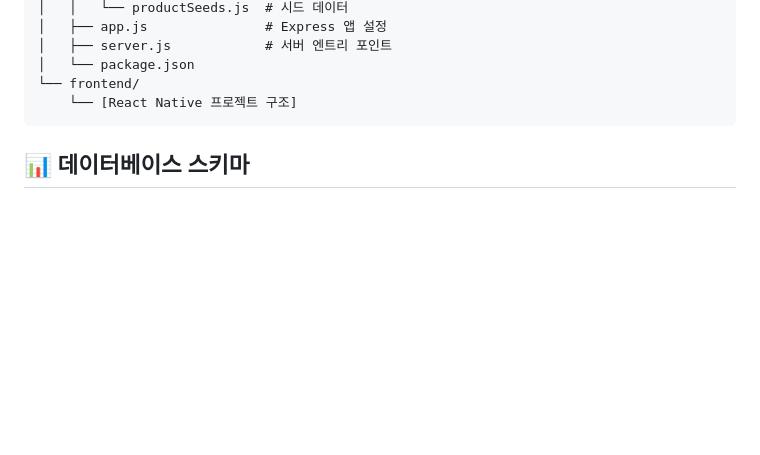
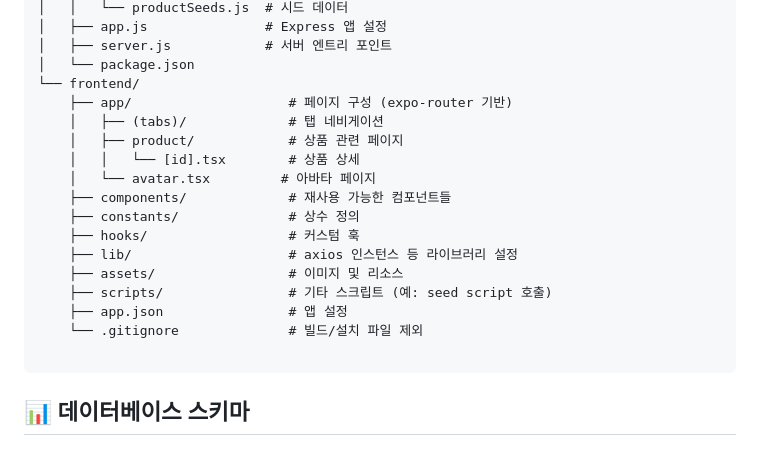
Before and after one commit to FitTwinProjectTeam/FitTwin, a Markdown page: README.md, the part around the change. Rendered like a GitHub page; blank space fills up the shorter version.

````diff
--- a/README.md
+++ b/README.md
@@ -151,7 +151,20 @@ FitTwin/
 │   ├── server.js            # 서버 엔트리 포인트
 │   └── package.json
 └── frontend/
-    └── [React Native 프로젝트 구조]
+    ├── app/                    # 페이지 구성 (expo-router 기반)
+    │   ├── (tabs)/             # 탭 네비게이션
+    │   ├── product/            # 상품 관련 페이지
+    │   │   └── [id].tsx        # 상품 상세
+    │   └── avatar.tsx         # 아바타 페이지
+    ├── components/             # 재사용 가능한 컴포넌트들
+    ├── constants/              # 상수 정의
+    ├── hooks/                  # 커스텀 훅
+    ├── lib/                    # axios 인스턴스 등 라이브러리 설정
+    ├── assets/                 # 이미지 및 리소스
+    ├── scripts/                # 기타 스크립트 (예: seed script 호출)
+    ├── app.json                # 앱 설정
+    └── .gitignore              # 빌드/설치 파일 제외
+
 ```
 
 ## 📊 데이터베이스 스키마
````
